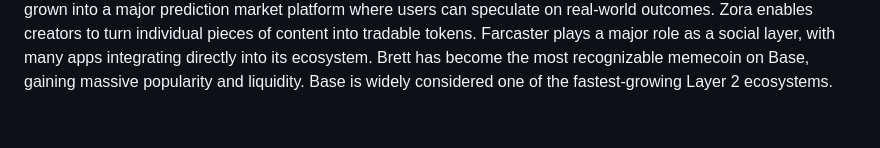
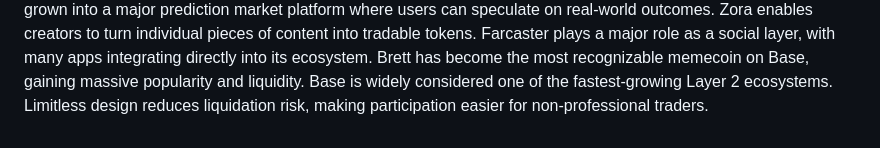
Before and after one commit to cllmthvlln/The-Base-Network, a Markdown page: README.md, the part around the change. GitHub-like rendering.

```diff
--- a/README.md
+++ b/README.md
@@ -51,3 +51,4 @@ Zora enables creators to turn individual pieces of content into tradable tokens.
 Farcaster plays a major role as a social layer, with many apps integrating directly into its ecosystem.
 Brett has become the most recognizable memecoin on Base, gaining massive popularity and liquidity.
 Base is widely considered one of the fastest-growing Layer 2 ecosystems.
+Limitless design reduces liquidation risk, making participation easier for non-professional traders.
```
